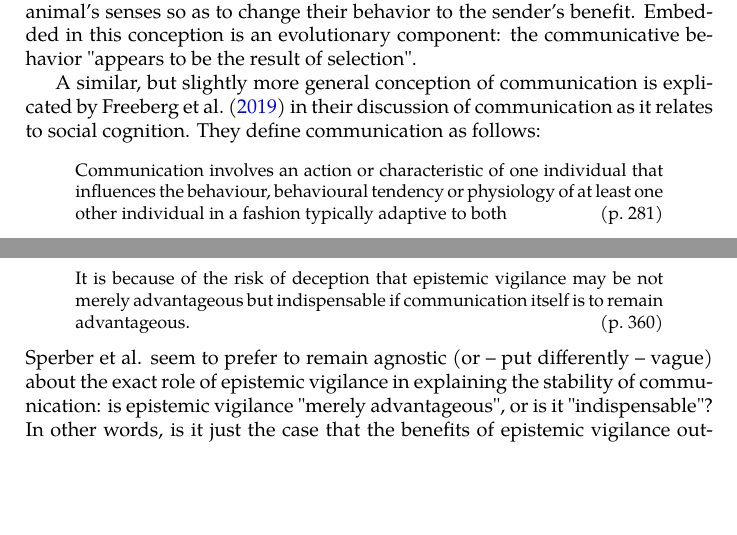
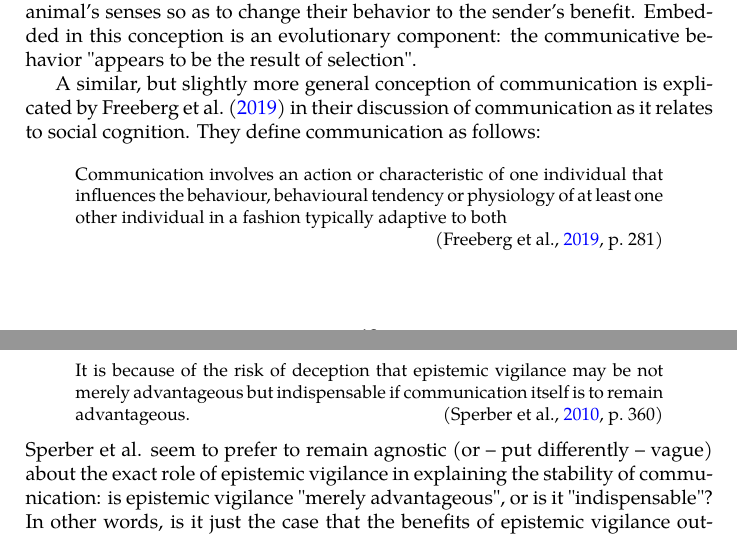
Before and after one commit to flijnzaad/master-thesis, a LaTeX thesis (main.tex, which reads chapters/2-0_communication.tex, chapters/2-4_communication-utility.tex, chapters/4_scrutiny.tex): two parts of pages 17 and 43 of 55, joined at a grey line, cut so that both start at the same text, the shorter picture padded with empty space. The pictures show the PDF file main.pdf that the author committed with the source.

Commit message:
Fixed weird outlining of citations at quotations

```diff
--- a/chapters/2-0_communication.tex
+++ b/chapters/2-0_communication.tex
@@ -24,7 +24,7 @@ Embedded in this conception is an evolutionary component: the communicative beha
 A similar, but slightly more general conception of communication is explicated by \citet{Freeberg19} in their discussion of communication as it relates to social cognition. They define communication as follows:
 \begin{quoting}
     Communication involves an action or characteristic of one individual that influences the behaviour, behavioural tendency or physiology of at least one other individual in a fashion typically adaptive to both
-    \hfill (p.~281)
+    \signed{\citep[p.~281]{Freeberg19}}
 \end{quoting}
 Compared to \citeauthor{DawkinsKrebs78}'s definition, this definition widens the scope of communicators from animals to organisms in general: "All living things communicate" \citep[p.~281]{Freeberg19}.
 Moreover, this definition includes the possibility of communicating to multiple receivers. The last notable difference between the two definitions is that on the former definition, communication necessarily benefits the sender, whereas on the latter, communication typically benefits both the sender and the receiver. This mutual benefit is an important aspect of communication, as we will see in \cref{sec:S-P08}.
--- a/chapters/2-4_communication-utility.tex
+++ b/chapters/2-4_communication-utility.tex
@@ -35,7 +35,7 @@ These two conceptions, or 'dimensions', of honesty then give rise to four possib
 While anti-social, exploitative lies -- lies by which the communicator profits at the expense of the receiver, i.e.\@ harmful lies -- constitute the most intuitive, salient conception of a lie, they are not at all the most prevalent kind of lie. Moreover, \citet{Meibauer18} notes that prosocial lying is connected to politeness. The notion of politeness, in turn, can be connected with the notion of benefits and costs:
 \begin{quoting}
     In antisocial (mendacious) lying, only the speaker profits from lying. In prosocial lying, lying is either altruistic (only the hearer profits from the speaker's lie) or polite ("Pareto-white," as Erat \& Gneezy 2012 call it) in the sense that both speaker and hearer profit from the lie.
-    \hfill \citep[p.~371]{Meibauer18}
+    \signed{\citep[p.~371]{Meibauer18}}
 \end{quoting}
 
 Returning to Grice's cooperative principle, note that the above analysis only considers Grice's maxim of Quality ('Try to make your contribution one that is true'). If we extend the above account to the whole cooperative principle -- in other words, if we also incorporate the maxims of Quantity, Relation and Manner -- we end up with two 'dimensions' of cooperativeness that we might term \emph{Gricean cooperativeness} and \emph{dispositional cooperativeness}. One is then cooperative or noncooperative in a Gricean way depending on whether or not they adhere to Grice's cooperative principle. On the other hand, one is helpful or harmful in their disposition depending on whether their act of communication benefits the receiver or harms them.
@@ -90,7 +90,7 @@ In the process of adapting to this collaborative foraging, humans evolved certai
 This kind of collaborative activity then constituted the breeding ground for human cooperative communication.
 Joint goals and role divisions later evolved into the superindividual norms, rights and responsibilities that we see within our social institutions today.
 
-As a brief aside: it has been argued that communication is not necessary nor sufficient for the coordination of activities. \citet{Goldstone24} propose a framework of five features characterizing the specialization of roles in group activities; communication is only one of these five features. This is corroborated by experiments they review in which people "spontaneously differentiate themselves into stable roles" (p.~264) in group activity without communicating with each other.
+As a brief aside: it has been argued that communication is not necessary nor sufficient for the coordination of activities. \citet{Goldstone24} propose a framework of five features characterizing the specialization of roles in group activities; communication is only one of these five features. This is corroborated by experiments they review in which people "spontaneously differentiate themselves into stable roles" \citep[p.~264]{Goldstone24} in group activity without communicating with each other.
 However, the authors note that communication does play a very central role in coordinating group activities, stating that "direct communication of plans is often the single most potent tool of collective coordination" \citep[p.~276]{Goldstone24}.
 See also \citet{Vorobeychik17} for a discussion of communication and coordination.
 
@@ -103,7 +103,7 @@ This problem in a way constitutes the starting point for the argumentative theor
 If communication between individuals of a species persists throughout evolution, we may speak of it as stable. The stability of communication is considered by some to be the 'defining problem' of animal signaling research \citep{Scott-Phillips08}. It is not a trivial problem by any means: the stability of a communication system is threatened by evolutionary pressures on the communicator to 'defect', as it were. As \citet{Scott-Phillips08} describes it,
 \begin{quoting}
     If one can gain through the use of an unreliable signal then we should expect natural selection to favour such behaviour. Consequently, signals will cease to be of value, since receivers have no guarantee of their reliability. This will, in turn, produce listeners who do not attend to signals, and the system will thus collapse in an evolutionary retelling of Aesop’s fable of the boy who cried wolf.
-    \hfill (p.~275)
+    \signed{\citep[p.~275]{Scott-Phillips08}}
 \end{quoting}
 In the context of human communication, this problem may be interpreted as follows: if it can be advantageous for me to deceive you, then it would evolutionarily speaking make sense for me to do so; yet, it would then evolutionary speaking make sense for you to stop listening to me, and as a consequence our system of communication would collapse.
 
@@ -158,12 +158,12 @@ He argues that, at the point in evolutionary time when language emerged, humans
 There is thus an interesting interaction to observe between the paradox of honest signaling and the utility of communication. As we will see in \cref{ch:atr}, the argumentative reasoning mostly focuses on communication as the transmission of information between individuals, in the form of testimony and argumentation. However, within the paradox of honest signaling this transmission of information is not the only relevant use of communication. Communication is also used for cooperation, and in that situation lying is not really an issue, as argued by \citet{Dor17}:
 \begin{quoting}
     Language is extremely useful in the coordination of collective work, collective defense and so on, where it is used not just for the exchange of information but also for collective planning, division of labor, ordering and requesting, where lying as such does not seem to play a major role.
-    \\ \hfill \citep[p.~51]{Dor17}
+    \signed{\citep[p.~51]{Dor17}}
 \end{quoting}
 Therefore, due to this dual role of communication (transmitting information on the one hand, and facilitating cooperation on the other), the stability of communication is not threatened by lying:
 \begin{quoting}
     Even in the very unlikely doomsday scenario, then, where all the members of a community lie to each other in their factual statements, and eventually refrain from sharing information with each other, there is no reason to assume that they would stop using language for all these other purposes, especially where their survival, whether they like it or not, depends on collective action.
-    \hfill \citep[p.~52]{Dor17}
+    \signed{\citep[p.~52]{Dor17}}
 \end{quoting}
 We return to these considerations in \cref{ch:scrutiny}.
 
--- a/chapters/4_scrutiny.tex
+++ b/chapters/4_scrutiny.tex
@@ -55,7 +55,7 @@ To start off, the paper coining the ATR has the following to say about epistemic
 
 \begin{quoting}
     For communication to be stable, it has to benefit both senders and receivers (\ldots) To avoid being victims of misinformation, receivers must therefore exercise some degree of what may be called epistemic vigilance
-    \hfill \citep[p.~60]{MS11}
+    \signed{\citep[p.~60]{MS11}}
 \end{quoting}
 In other words, the stability of communication depends on its benefits for both the sender and the receiver. According to Mercier and Sperber, the benefits for the receiver depend on, or are mediated by, epistemic vigilance.
 
@@ -87,7 +87,7 @@ Let us first consider the ontological status of epistemic vigilance. On the face
 A possibly useful perspective on the definition of epistemic vigilance comes from sleep science, a field of research related to neurology and neurophysiology. \citet{VanSchie21} define vigilance \emph{per se} as follows:
 \begin{quoting}
     Vigilance is defined as the capability to be sensitive to potential changes in one's environment, ie the capability to reach a level of alertness above a threshold for a certain period of time rather than the state of alertness itself.
-    \hfill (p.~175)
+    \signed{\citep[p.~175]{VanSchie21}}
 \end{quoting}
 This definition of vigilance as 'the capability to be sensitive to potential changes in one's environment' is compatible with the characterization of epistemic vigilance by Mercier and Sperber; thus, we let this inform our definition.
 As a brief aside: it may not be immediately obvious how a definition from sleep science may at all be applicable in our attempt to define epistemic vigilance. However, I do believe that we may assume some degree of overlap between neurology and psychology, and that epistemic vigilance must relate in some way to vigilance \emph{per se}.
@@ -117,13 +117,13 @@ In their \citeyear{Sperber10} paper, Sperber and colleagues hint at different wa
 
 \begin{quoting}
     It is because of the risk of deception that epistemic vigilance may be not merely advantageous but indispensable if communication itself is to remain advantageous.
-\hfill (p.~360)
+    \signed{\citep[p.~360]{Sperber10}}
 \end{quoting}
 Sperber et al. seem to prefer to remain agnostic (or -- put differently -- vague) about the exact role of epistemic vigilance in explaining the stability of communication: is epistemic vigilance "merely advantageous", or is it "indispensable"? In other words, is it just the case that the benefits of epistemic vigilance outweigh its costs, leading to its having evolved in humans; or, stronger, would communication collapse if it were not for receivers' epistemic vigilance?
 These different readings of epistemic vigilance are also implicit in the following statement Sperber and colleagues make:
 \begin{quoting}
     People stand to gain immensely from communication with others, but this leaves them open to the risk of being accidentally or intentionally misinformed, which may reduce, cancel, or even reverse these gains.
-    \hfill \citep[p.~360]{Sperber10}
+    \signed{\citep[p.~360]{Sperber10}}
 \end{quoting}
 If being misinformed reduces or cancels the benefits an addressee receives from the communicative event, then it would be advantageous for the addressee to be epistemically vigilant so as to maintain the benefits of communication. If being misinformed, however, \emph{reverses} the gains one receives from communication, then epistemic vigilance would be \emph{necessary} for the receiver in order to not be negatively affected.
 
@@ -159,7 +159,7 @@ Sperber's 'evolutionary arms race' account takes dishonesty as prior.
 In short: dishonesty creates vigilance, vigilance then creates honesty, and honesty creates trust. Recall the following quote from Sperber and colleagues' \emph{Epistemic vigilance}:
 \begin{quoting}
     We could not be mutually trustful \emph{unless} we were mutually vigilant.
-    \hfill \citep[p.~364]{Sperber10}
+    \signed{\citep[p.~364]{Sperber10}}
 \end{quoting}
 In other words, vigilance is prior to trust. Vigilance is necessitated by dishonesty, and honesty and trust are contingent on vigilance.
 For this account to work, one must convincably argue for the evolutionary benefits of dishonesty; if dishonesty is the first step in the evolutionary arms race, it must be beneficial \emph{per se}. As we have discussed in \cref{sec:comm-func-scrutiny}, Mercier and Sperber's theory fails to provide a convincing account of this.
--- a/main.tex
+++ b/main.tex
@@ -61,6 +61,11 @@ Caveats from the Evolution of Human Communication},
     indentfirst=false,
     font=small
 ]{quoting}
+
+\newcommand*{\signed}[1]{%
+  \unskip\hspace*{1em plus 1fill}%
+  \nolinebreak[3]\hspace*{\fill}\mbox{#1}
+}
 
 % STANDARD PACKAGES I USE
 \usepackage{csquotes}
```
Also changed, not shown: chapters/0_introduction.tex (+2 -2 lines), chapters/3_atr.tex (+4 -4 lines), main.pdf, chapters/2-4_communication-utility.tex (10 more changed lines).
